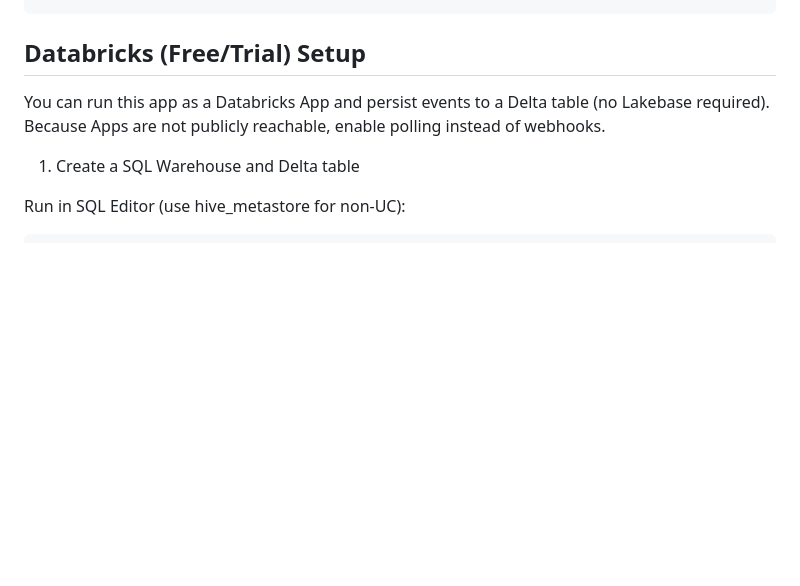
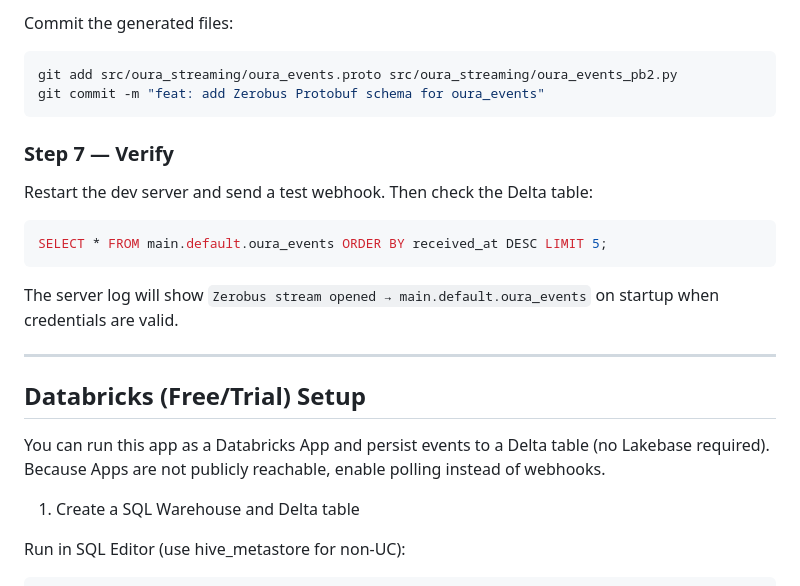
Before and after one commit to sqltj/oura-streaming, a Markdown page: README.md, the part around one of its changes. Rendered like a GitHub page; blank space fills up the shorter version.

````diff
--- a/README.md
+++ b/README.md
@@ -108,3 +187,21 @@ DATABASE_URL=sqlite+aiosqlite:///:memory: uv run pytest
+Commit the generated files:
+
+```bash
+git add src/oura_streaming/oura_events.proto src/oura_streaming/oura_events_pb2.py
+git commit -m "feat: add Zerobus Protobuf schema for oura_events"
+```
+
+### Step 7 — Verify
+
+Restart the dev server and send a test webhook. Then check the Delta table:
+
+```sql
+SELECT * FROM main.default.oura_events ORDER BY received_at DESC LIMIT 5;
+```
+
+The server log will show `Zerobus stream opened → main.default.oura_events` on startup when credentials are valid.
+
+---
 
 ## Databricks (Free/Trial) Setup
 
````
Also changed, not shown: other parts of README.md (+83 -4 lines).
